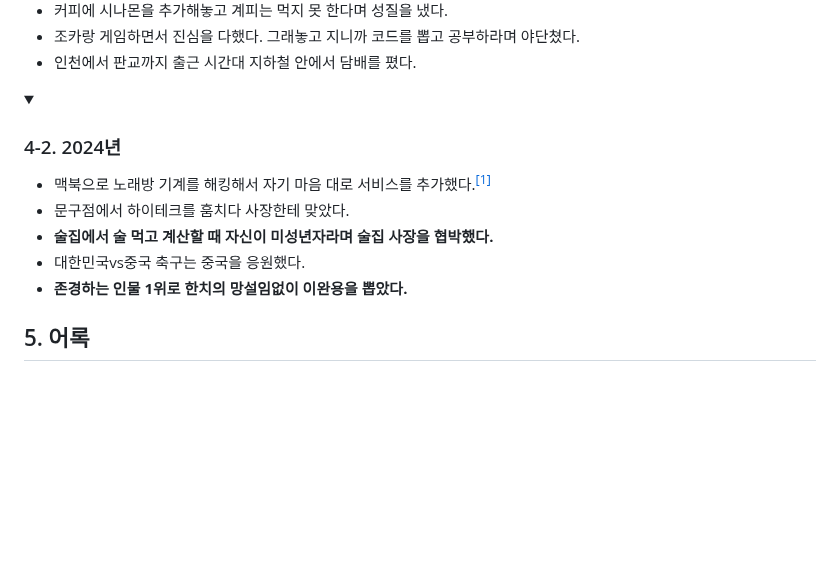
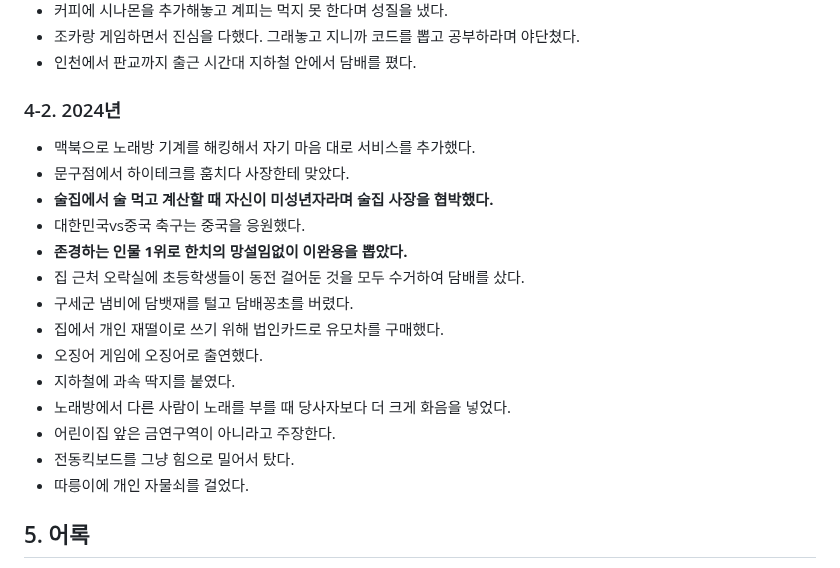
Before and after one commit to Creskim/creskim.github.io, a Markdown page: mk.md, the part around the change. Rendered like a GitHub page; folded sections open; blank space fills up the shorter version.

```diff
--- a/mk.md
+++ b/mk.md
@@ -54,15 +54,21 @@
 - 조카랑 게임하면서 진심을 다했다. 그래놓고 지니까 코드를 뽑고 공부하라며 야단쳤다.
 - 인천에서 판교까지 출근 시간대 지하철 안에서 담배를 폈다.
 
-<details><summary><h3>4-2. 2024년</h3></summary>
-  <ul>
-    <li>맥북으로 노래방 기계를 해킹해서 자기 마음 대로 서비스를 추가했다.<sup><a href="#footnote001">[1]</a></sup></li>
-    <li>문구점에서 하이테크를 훔치다 사장한테 맞았다.</li>
-    <li><b>술집에서 술 먹고 계산할 때 자신이 미성년자라며 술집 사장을 협박했다.</b></li>
-    <li>대한민국vs중국 축구는 중국을 응원했다.</li>
-    <li><b>존경하는 인물 1위로 한치의 망설임없이 이완용을 뽑았다.</b></li>
-  </ul>
-</details>
+### 4-2. 2024년
+- 맥북으로 노래방 기계를 해킹해서 자기 마음 대로 서비스를 추가했다.
+- 문구점에서 하이테크를 훔치다 사장한테 맞았다.
+- **술집에서 술 먹고 계산할 때 자신이 미성년자라며 술집 사장을 협박했다.**
+- 대한민국vs중국 축구는 중국을 응원했다.
+- **존경하는 인물 1위로 한치의 망설임없이 이완용을 뽑았다.**
+- 집 근처 오락실에 초등학생들이 동전 걸어둔 것을 모두 수거하여 담배를 샀다.
+- 구세군 냄비에 담뱃재를 털고 담배꽁초를 버렸다.
+- 집에서 개인 재떨이로 쓰기 위해 법인카드로 유모차를 구매했다.
+- 오징어 게임에 오징어로 출연했다.
+- 지하철에 과속 딱지를 붙였다.
+- 노래방에서 다른 사람이 노래를 부를 때 당사자보다 더 크게 화음을 넣었다.
+- 어린이집 앞은 금연구역이 아니라고 주장한다.
+- 전동킥보드를 그냥 힘으로 밀어서 탔다.
+- 따릉이에 개인 자물쇠를 걸었다.
 
 ## 5. 어록
 > **"집합."**<br/>
```
